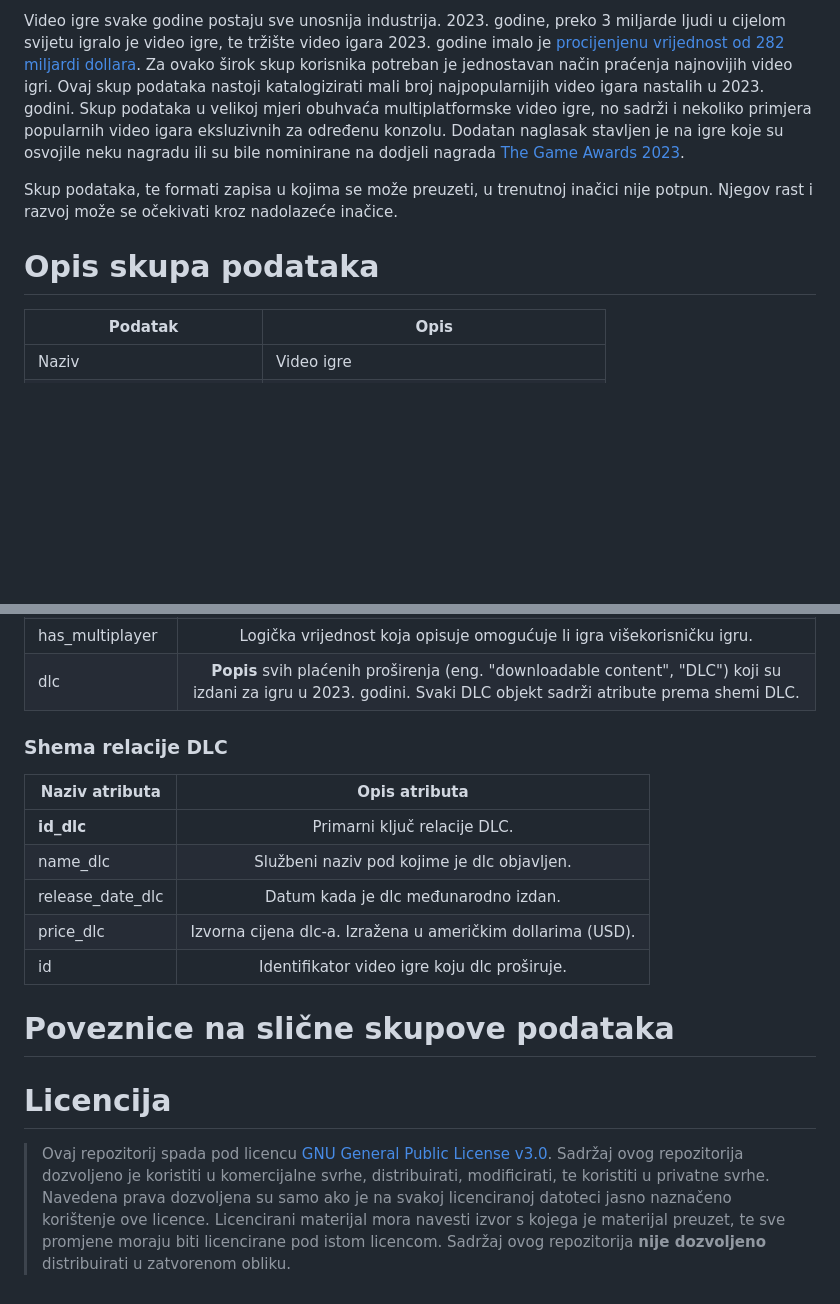
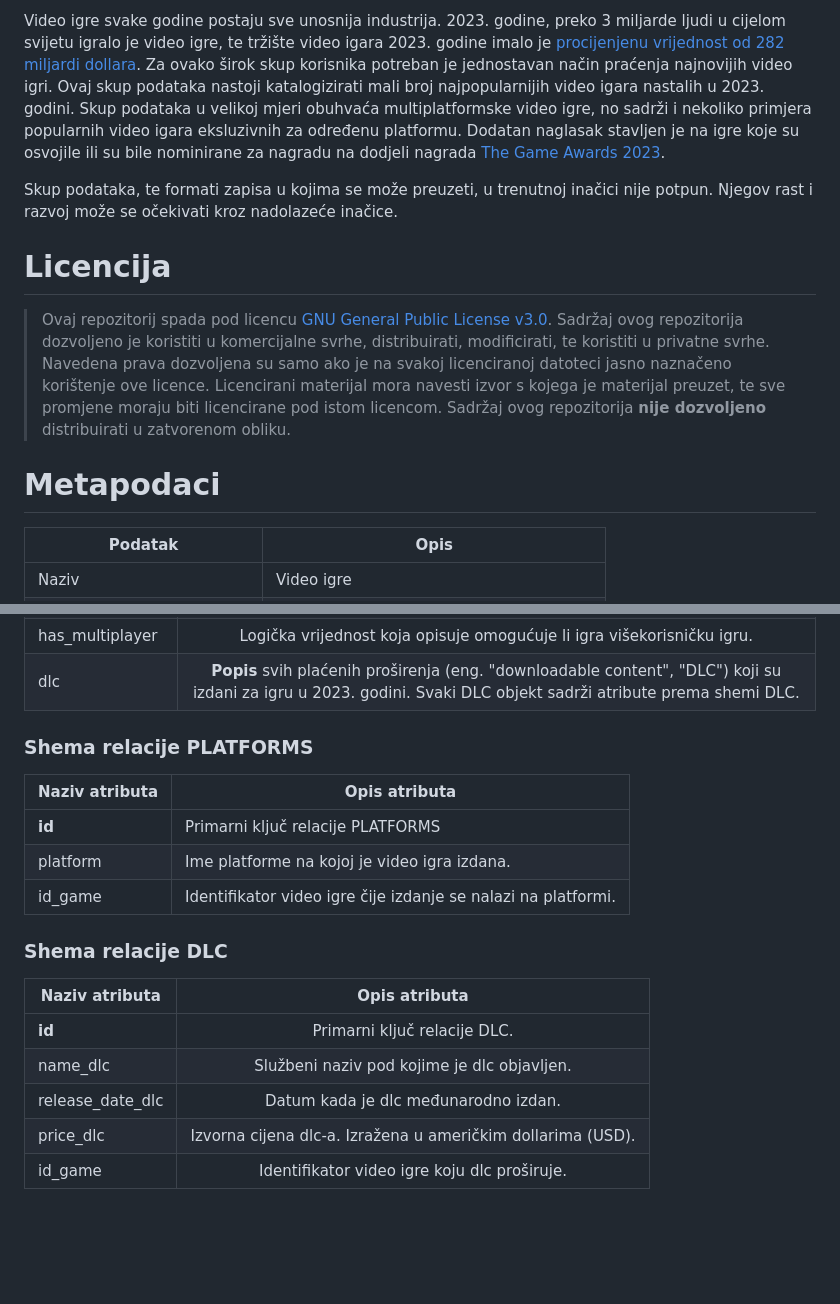
Before and after one commit to Jurica-Laljak/Video-igre, a Markdown page: README.md, 2 parts joined by grey strips. Drawn GitHub-style; blank space fills up the shorter version.

Commit message:
Update README.md
Uredio metapodatke

```diff
--- a/README.md
+++ b/README.md
@@ -1,8 +1,11 @@
-Video igre svake godine postaju sve unosnija industrija. 2023. godine, preko 3 miljarde ljudi u cijelom svijetu igralo je video igre, te tržište video igara 2023. godine imalo je [procijenjenu vrijednost od 282 miljardi dollara](https://explodingtopics.com/blog/number-of-gamers). Za ovako širok skup korisnika potreban je jednostavan način praćenja najnovijih video igri. Ovaj skup podataka nastoji katalogizirati mali broj najpopularnijih video igara nastalih u 2023. godini. Skup podataka u velikoj mjeri obuhvaća multiplatformske video igre, no sadrži i nekoliko primjera popularnih video igara eksluzivnih za određenu konzolu. Dodatan naglasak stavljen je na igre koje su osvojile neku nagradu ili su bile nominirane na dodjeli nagrada [The Game Awards 2023](https://en.wikipedia.org/wiki/The_Game_Awards_2023).
+Video igre svake godine postaju sve unosnija industrija. 2023. godine, preko 3 miljarde ljudi u cijelom svijetu igralo je video igre, te tržište video igara 2023. godine imalo je [procijenjenu vrijednost od 282 miljardi dollara](https://explodingtopics.com/blog/number-of-gamers). Za ovako širok skup korisnika potreban je jednostavan način praćenja najnovijih video igri. Ovaj skup podataka nastoji katalogizirati mali broj najpopularnijih video igara nastalih u 2023. godini. Skup podataka u velikoj mjeri obuhvaća multiplatformske video igre, no sadrži i nekoliko primjera popularnih video igara eksluzivnih za određenu platformu. Dodatan naglasak stavljen je na igre koje su osvojile ili su bile nominirane za nagradu na dodjeli nagrada [The Game Awards 2023](https://en.wikipedia.org/wiki/The_Game_Awards_2023).
 
 Skup podataka, te formati zapisa u kojima se može preuzeti, u trenutnoj inačici nije potpun. Njegov rast i razvoj može se očekivati kroz nadolazeće inačice.
 
-# Opis skupa podataka
+# Licencija
+> Ovaj repozitorij spada pod licencu [GNU General Public License v3.0](https://www.gnu.org/licenses/gpl-3.0.html). Sadržaj ovog repozitorija dozvoljeno je koristiti u komercijalne svrhe, distribuirati, modificirati, te koristiti u privatne svrhe. Navedena prava dozvoljena su samo ako je na svakoj licenciranoj datoteci jasno naznačeno korištenje ove licence. Licencirani materijal mora navesti izvor s kojega je materijal preuzet, te sve promjene moraju biti licencirane pod istom licencom. Sadržaj ovog repozitorija **nije dozvoljeno** distribuirati u zatvorenom obliku.
+
+# Metapodaci
 
 | Podatak                    | Opis                                                                |
 |----------------------------|---------------------------------------------------------------------|
@@ -37,17 +40,22 @@ Skup podataka, te formati zapisa u kojima se može preuzeti, u trenutnoj inačic
 | has_multiplayer       | Logička vrijednost koja opisuje omogućuje li igra višekorisničku igru.                                                                                               |
 | dlc                   | **Popis** svih plaćenih proširenja (eng. "downloadable content", "DLC") koji su izdani za igru u 2023. godini. Svaki DLC objekt sadrži atribute prema shemi DLC.     |
 
+
+### Shema relacije PLATFORMS
+
+| Naziv atributa | Opis atributa                                                  |
+|----------------|----------------------------------------------------------------|
+| **id**         | Primarni ključ relacije PLATFORMS                              |
+| platform       | Ime platforme na kojoj je video igra izdana.                   |
+| id_game        | Identifikator video igre čije izdanje se nalazi na platformi.  |
+
+
 ### Shema relacije DLC
 
 | **Naziv atributa**  |                      **Opis atributa**                      |
 |---------------------|:-----------------------------------------------------------:|
-| **id_dlc**          | Primarni ključ relacije DLC.                                |
+| **id**              | Primarni ključ relacije DLC.                                |
 | name_dlc            | Službeni naziv pod kojime je dlc objavljen.                 |
 | release_date_dlc    | Datum kada je dlc međunarodno izdan.                        |
 | price_dlc           | Izvorna cijena dlc-a. Izražena u američkim dollarima (USD). |
-| id                  | Identifikator video igre koju dlc proširuje.                |
-
-# Poveznice na slične skupove podataka
-
-# Licencija
-> Ovaj repozitorij spada pod licencu [GNU General Public License v3.0](https://www.gnu.org/licenses/gpl-3.0.html). Sadržaj ovog repozitorija dozvoljeno je koristiti u komercijalne svrhe, distribuirati, modificirati, te koristiti u privatne svrhe. Navedena prava dozvoljena su samo ako je na svakoj licenciranoj datoteci jasno naznačeno korištenje ove licence. Licencirani materijal mora navesti izvor s kojega je materijal preuzet, te sve promjene moraju biti licencirane pod istom licencom. Sadržaj ovog repozitorija **nije dozvoljeno** distribuirati u zatvorenom obliku.
+| id_game             | Identifikator video igre koju dlc proširuje.                |
```
Also changed, not shown: other parts of README.md (+1 -1 lines).
